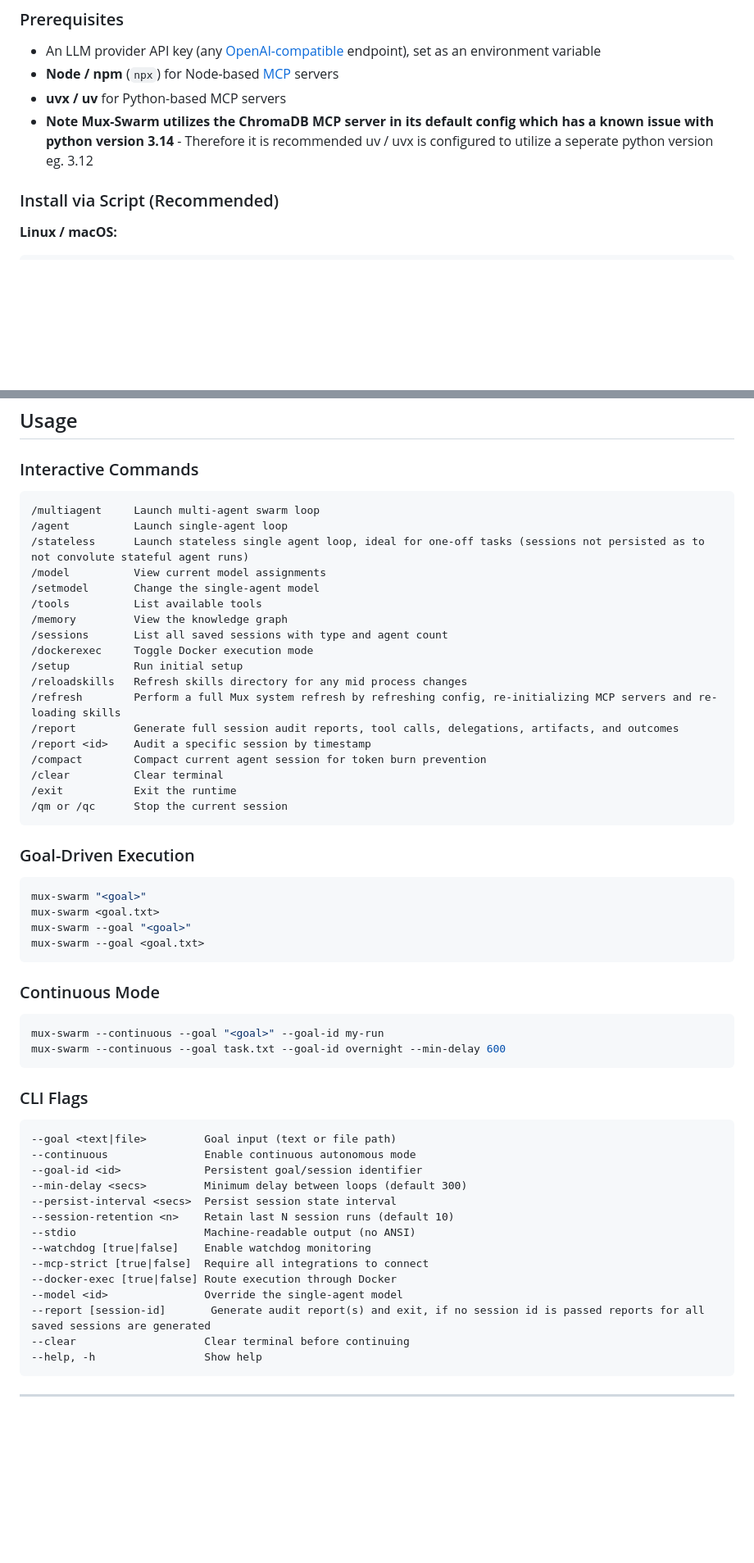
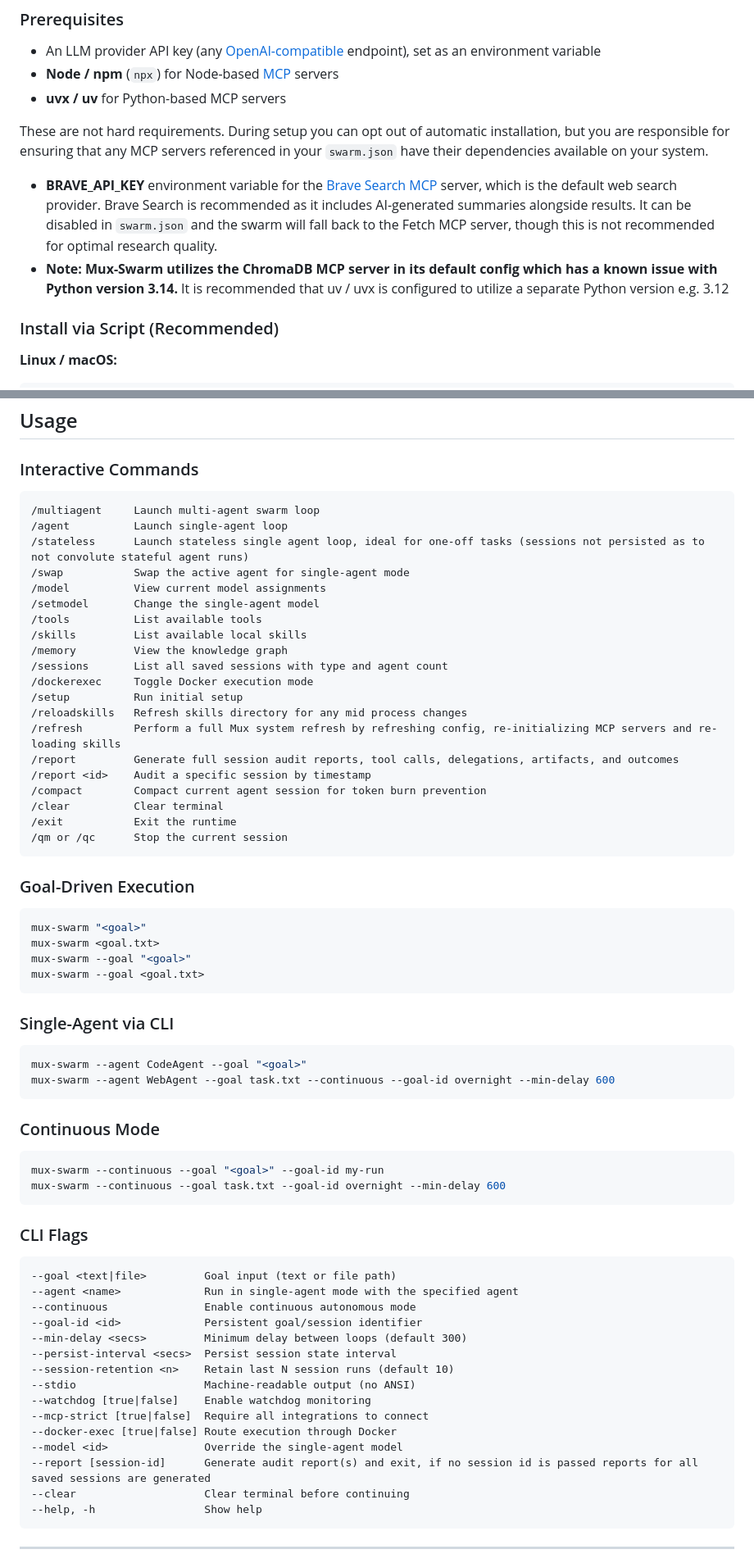
Before and after one commit to jnotsknab/mux-swarm, a Markdown page: README.md, 2 parts joined by grey strips. Shown at 82% size. GitHub-like rendering; blank space fills up the shorter version.

Commit message:
Updated readme to reflect feature update v0.2.0

````diff
--- a/README.md
+++ b/README.md
@@ -61,7 +61,11 @@
 - An LLM provider API key (any [OpenAI-compatible](https://platform.openai.com/docs/api-reference) endpoint), set as an environment variable
 - **Node / npm** (`npx`) for Node-based [MCP](https://modelcontextprotocol.io/) servers
 - **uvx / uv** for Python-based MCP servers
-- **Note Mux-Swarm utilizes the ChromaDB MCP server in its default config which has a known issue with python version 3.14** - Therefore it is recommended uv / uvx is configured to utilize a seperate python version eg. 3.12
+
+These are not hard requirements. During setup you can opt out of automatic installation, but you are responsible for ensuring that any MCP servers referenced in your `swarm.json` have their dependencies available on your system.
+
+- **BRAVE_API_KEY** environment variable for the [Brave Search MCP](https://brave.com/search/api/) server, which is the default web search provider. Brave Search is recommended as it includes AI-generated summaries alongside results. It can be disabled in `swarm.json` and the swarm will fall back to the Fetch MCP server, though this is not recommended for optimal research quality.
+- **Note: Mux-Swarm utilizes the ChromaDB MCP server in its default config which has a known issue with Python version 3.14.** It is recommended that uv / uvx is configured to utilize a separate Python version e.g. 3.12
 
 ### Install via Script (Recommended)
 
@@ -146,14 +150,15 @@ The runtime is **MCP-native** ([Model Context Protocol](https://modelcontextprot
 ## Usage
 
 ### Interactive Commands
-
 ```
 /multiagent     Launch multi-agent swarm loop
 /agent          Launch single-agent loop
 /stateless      Launch stateless single agent loop, ideal for one-off tasks (sessions not persisted as to not convolute stateful agent runs)
+/swap           Swap the active agent for single-agent mode
 /model          View current model assignments
 /setmodel       Change the single-agent model
 /tools          List available tools
+/skills         List available local skills
 /memory         View the knowledge graph
 /sessions       List all saved sessions with type and agent count
 /dockerexec     Toggle Docker execution mode
@@ -169,7 +174,6 @@ The runtime is **MCP-native** ([Model Context Protocol](https://modelcontextprot
 ```
 
 ### Goal-Driven Execution
-
 ```bash
 mux-swarm "<goal>"
 mux-swarm <goal.txt>
@@ -177,17 +181,22 @@ mux-swarm --goal "<goal>"
 mux-swarm --goal <goal.txt>
 ```
 
+### Single-Agent via CLI
+```bash
+mux-swarm --agent CodeAgent --goal "<goal>"
+mux-swarm --agent WebAgent --goal task.txt --continuous --goal-id overnight --min-delay 600
+```
+
 ### Continuous Mode
-
 ```bash
 mux-swarm --continuous --goal "<goal>" --goal-id my-run
 mux-swarm --continuous --goal task.txt --goal-id overnight --min-delay 600
 ```
 
 ### CLI Flags
-
 ```
 --goal <text|file>         Goal input (text or file path)
+--agent <name>             Run in single-agent mode with the specified agent
 --continuous               Enable continuous autonomous mode
 --goal-id <id>             Persistent goal/session identifier
 --min-delay <secs>         Minimum delay between loops (default 300)
@@ -198,7 +207,7 @@ mux-swarm --continuous --goal task.txt --goal-id overnight --min-delay 600
 --mcp-strict [true|false]  Require all integrations to connect
 --docker-exec [true|false] Route execution through Docker
 --model <id>               Override the single-agent model
---report [session-id]       Generate audit report(s) and exit, if no session id is passed reports for all saved sessions are generated
+--report [session-id]      Generate audit report(s) and exit, if no session id is passed reports for all saved sessions are generated
 --clear                    Clear terminal before continuing
 --help, -h                 Show help
 ```
````
Also changed, not shown: other parts of README.md (+2 -2 lines).
